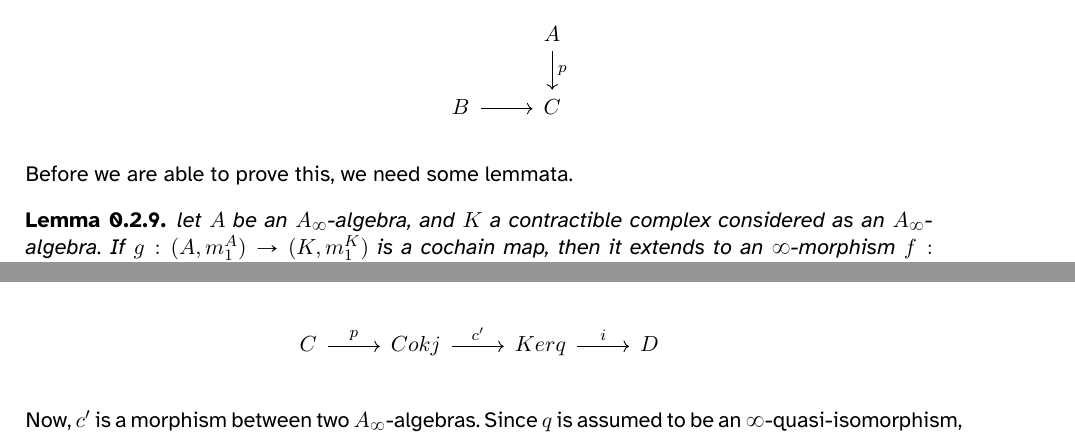
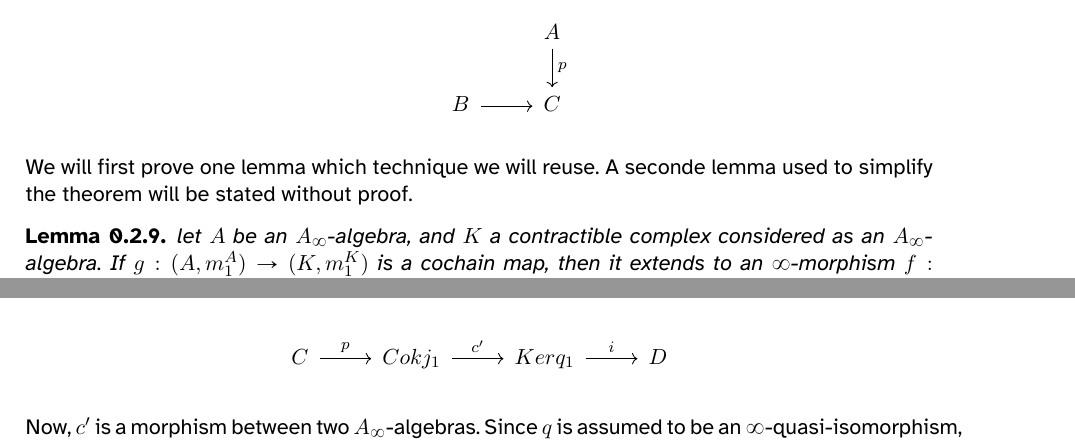
Before and after one commit to ThomatoTomato/SHA-Quasi-isomorphisms, a LaTeX document (chapters/models.tex): two parts of pages 29 and 31 of 34, joined at a grey line, cut so that both start at the same text. Compiled offline with XeLaTeX.

Commit message:
Fikset bevis

```diff
--- a/chapters/models.tex
+++ b/chapters/models.tex
@@ -1034,7 +1034,7 @@
             \end{itemize}
         \end{thm}
 
-        Before we are able to prove this, we need some lemmata.
+        We will first prove one lemma which technique we will reuse. A seconde lemma used to simplify the theorem will be stated without proof.
 
         \begin{lemma}\label{lem: inf-creator}
             let $A$ be an $A_\infty$-algebra, and $K$ a contractible complex considered as an $A_\infty$-algebra. If $g: (A,m_1^A) \rightarrow (K, m_1^K)$ is a cochain map, then it extends to an $\infty$-morphism $f: A \rightsquigarrow K$.
@@ -1111,11 +1111,11 @@
             We thus obtain that the cycle $\partial b + c(a_1, ..., a_n)$ factors thorugh the cokernel of $j$ and the kernel of $q$. Let us say that it factors like the diagram below:
             \begin{center}
                 \begin{tikzcd}
-                    C \ar[]{r}[]{p} & Cok j \ar[]{r}[]{c'} & Ker q \ar[]{r}[]{i} & D
+                    C \ar[]{r}[]{p} & Cok j_1 \ar[]{r}[]{c'} & Ker q_1 \ar[]{r}[]{i} & D
                 \end{tikzcd}
             \end{center}
 
-            Now, $c'$ is a morphism between two $A_\infty$-algebras. Since $q$ is assumed to be an $\infty$-quasi-isomorphism, it follows that $Kerq$ is a acyclic. By lemma \ref{lem: inf-creator}, we get that $c'$ may be extended to an $\infty$-morphism \todo{I dont understand this :(}, call it $h$. We let $a_{n+1} = b - i\circ h\circ p$. This morphism satisfies all three properties.
+            Now, $c'$ is a morphism between two $A_\infty$-algebras. Since $q$ is assumed to be an $\infty$-quasi-isomorphism, it follows that $Kerq$ is a acyclic. Since $c'$ is a cycle, it necesserilly have to be in the image of the differential. Let $h$ be a morphism such that $\partial h = c'$, and define $a_{n+1} = b - i\circ h\circ p$. One may check that this morphism satisfies all three properties.
 
             We will now show MC4. Since the two properties have a similar proof, we will only show one direction. Let $f: A \rightsquigarrow B$ be an $\infty$-morphism. Let $C = cone(id_(B[-1]))$. The complex $C$ may be considered as an $A_\infty$-algebra. Let $j : A \rightsquigarrow A\prod C$ be the morphism induced by $id_A$ and $0:A \rightarrow C$. The canonical projection $q_1 : A\oplus C \rightarrow B$ gives a lift of the following diagram.
 
```
Also changed, not shown: thesis.pdf.
